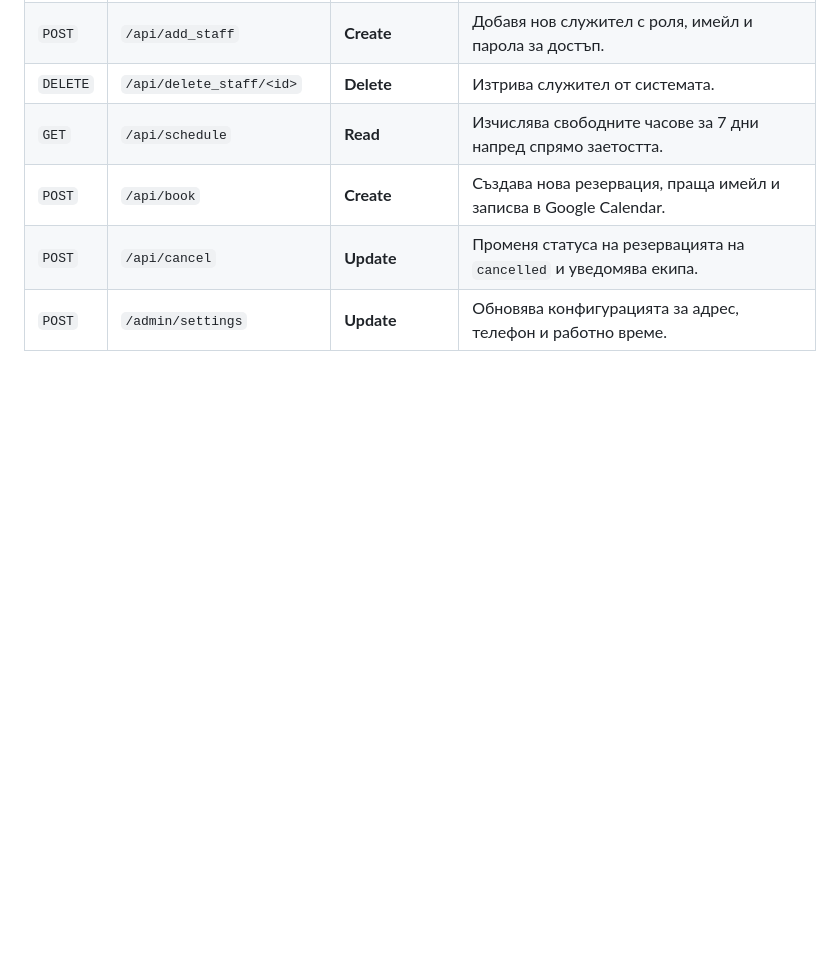
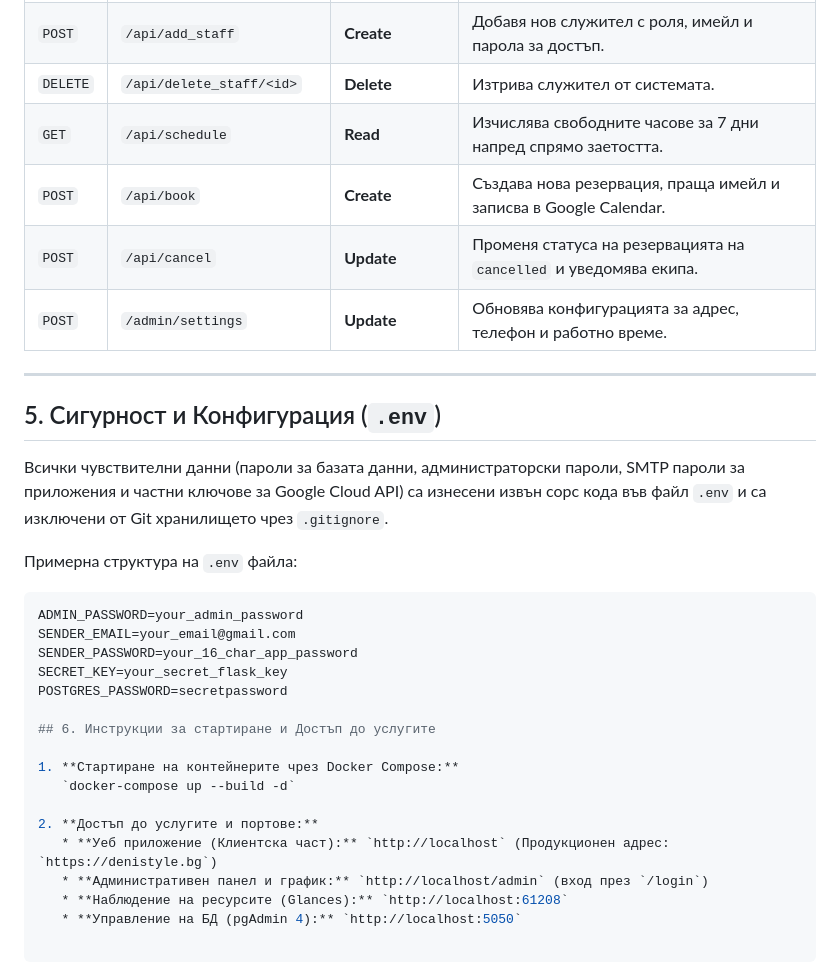
Before and after one commit to SoffVV99/Appointment-system, a Markdown page: README.md, the part around the change. Rendered like a GitHub page; blank space fills up the shorter version.

Commit message:
Add startup instructions and SVG diagram

````diff
--- a/README.md
+++ b/README.md
@@ -96,3 +96,27 @@ classDiagram
 | `POST` | `/api/book` | **Create** | Създава нова резервация, праща имейл и записва в Google Calendar. |
 | `POST` | `/api/cancel` | **Update** | Променя статуса на резервацията на `cancelled` и уведомява екипа. |
 | `POST` | `/admin/settings` | **Update** | Обновява конфигурацията за адрес, телефон и работно време. |
+
+---
+
+## 5. Сигурност и Конфигурация (`.env`)
+Всички чувствителни данни (пароли за базата данни, администраторски пароли, SMTP пароли за приложения и частни ключове за Google Cloud API) са изнесени извън сорс кода във файл `.env` и са изключени от Git хранилището чрез `.gitignore`.
+
+Примерна структура на `.env` файла:
+```env
+ADMIN_PASSWORD=your_admin_password
+SENDER_EMAIL=your_email@gmail.com
+SENDER_PASSWORD=your_16_char_app_password
+SECRET_KEY=your_secret_flask_key
+POSTGRES_PASSWORD=secretpassword
+
+## 6. Инструкции за стартиране и Достъп до услугите
+
+1. **Стартиране на контейнерите чрез Docker Compose:**
+   `docker-compose up --build -d`
+
+2. **Достъп до услугите и портове:**
+   * **Уеб приложение (Клиентска част):** `http://localhost` (Продукционен адрес: `https://denistyle.bg`)
+   * **Административен панел и график:** `http://localhost/admin` (вход през `/login`)
+   * **Наблюдение на ресурсите (Glances):** `http://localhost:61208`
+   * **Управление на БД (pgAdmin 4):** `http://localhost:5050`
````
